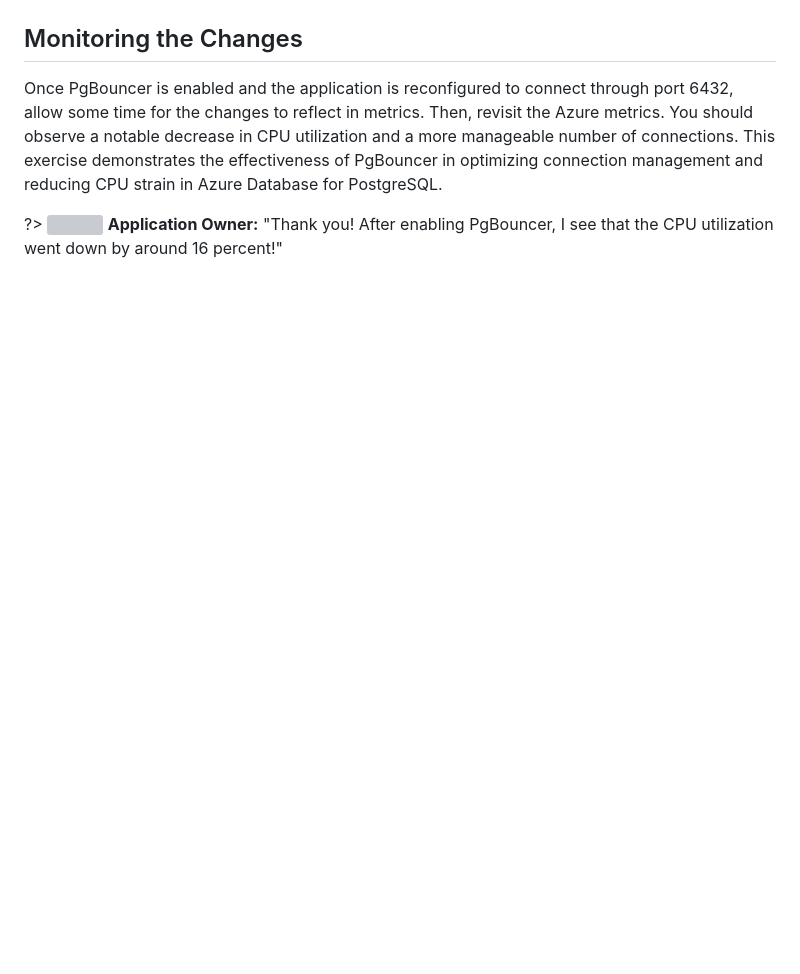
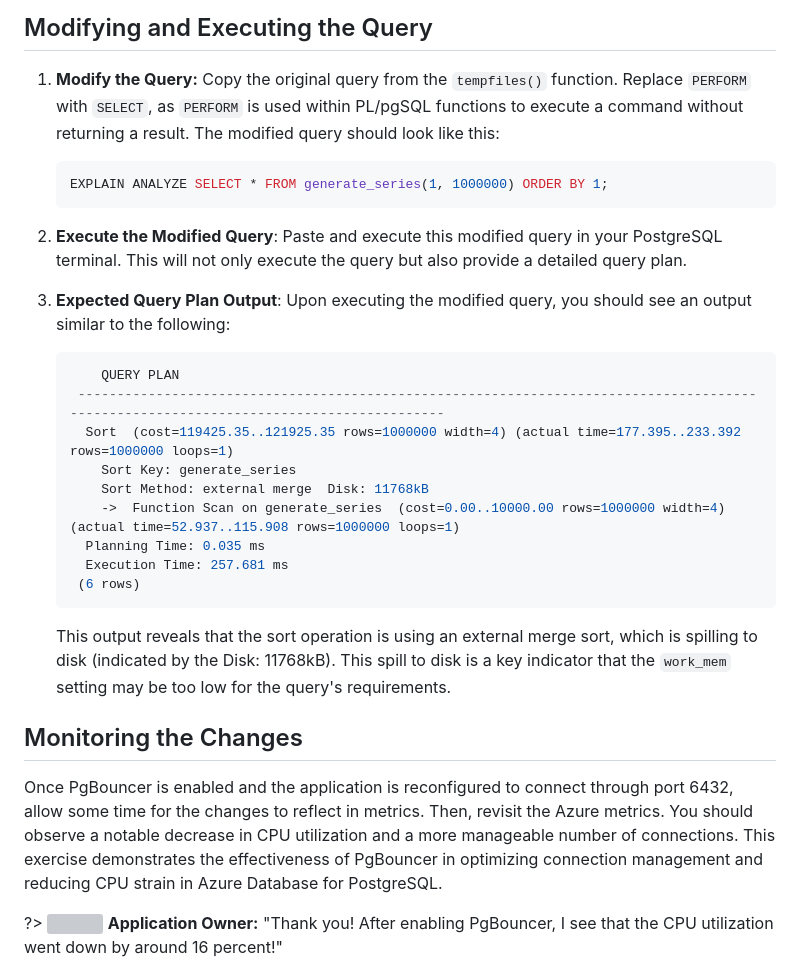
Before and after one commit to AlicjaKucharczyk/alicjakucharczyk.github.io, a Markdown page: docs/temporary-files/README.md, the part around the change printed below. Drawn GitHub-style; blank space fills up the shorter version; grey boxes are pictures that could not be loaded.

````diff
--- a/docs/temporary-files/README.md
+++ b/docs/temporary-files/README.md
@@ -61,3 +105,27 @@ Once you have executed the query with the query ID:
+## Modifying and Executing the Query
+
+1. **Modify the Query:** Copy the original query from the `tempfiles()` function. Replace `PERFORM` with `SELECT`, as `PERFORM` is used within PL/pgSQL functions to execute a command without returning a result. The modified query should look like this:
+
+   ```sql
+   EXPLAIN ANALYZE SELECT * FROM generate_series(1, 1000000) ORDER BY 1;
+   ```
+
+2. **Execute the Modified Query**: Paste and execute this modified query in your PostgreSQL terminal. This will not only execute the query but also provide a detailed query plan.
+3. **Expected Query Plan Output**: Upon executing the modified query, you should see an output similar to the following:
+
+   ```sql
+       QUERY PLAN
+    ---------------------------------------------------------------------------------------------------------------------------------------
+     Sort  (cost=119425.35..121925.35 rows=1000000 width=4) (actual time=177.395..233.392 rows=1000000 loops=1)
+       Sort Key: generate_series
+       Sort Method: external merge  Disk: 11768kB
+       ->  Function Scan on generate_series  (cost=0.00..10000.00 rows=1000000 width=4) (actual time=52.937..115.908 rows=1000000 loops=1)
+     Planning Time: 0.035 ms
+     Execution Time: 257.681 ms
+    (6 rows)
+   ```
+
+   This output reveals that the sort operation is using an external merge sort, which is spilling to disk (indicated by the Disk: 11768kB). This spill to disk is a key indicator that the `work_mem` setting may be too low for the query's requirements.
 
 
 ## Monitoring the Changes
````
Also changed, not shown: other parts of docs/temporary-files/README.md (+44 -0 lines), docs/media/temp-files-after-tuning.png (added), docs/media/wait-stats-after-tuning.png (added).
